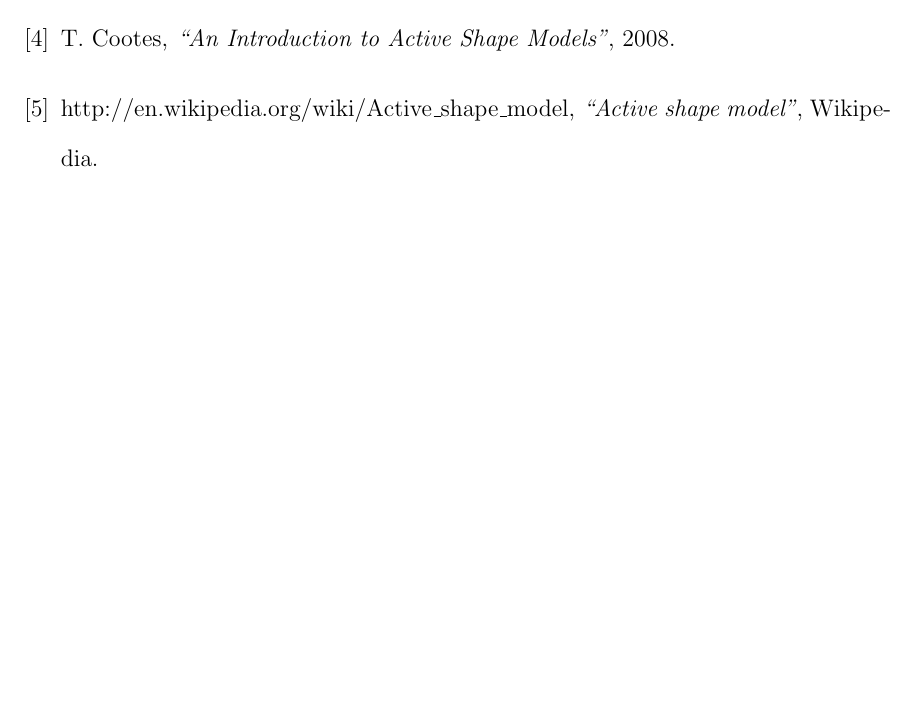
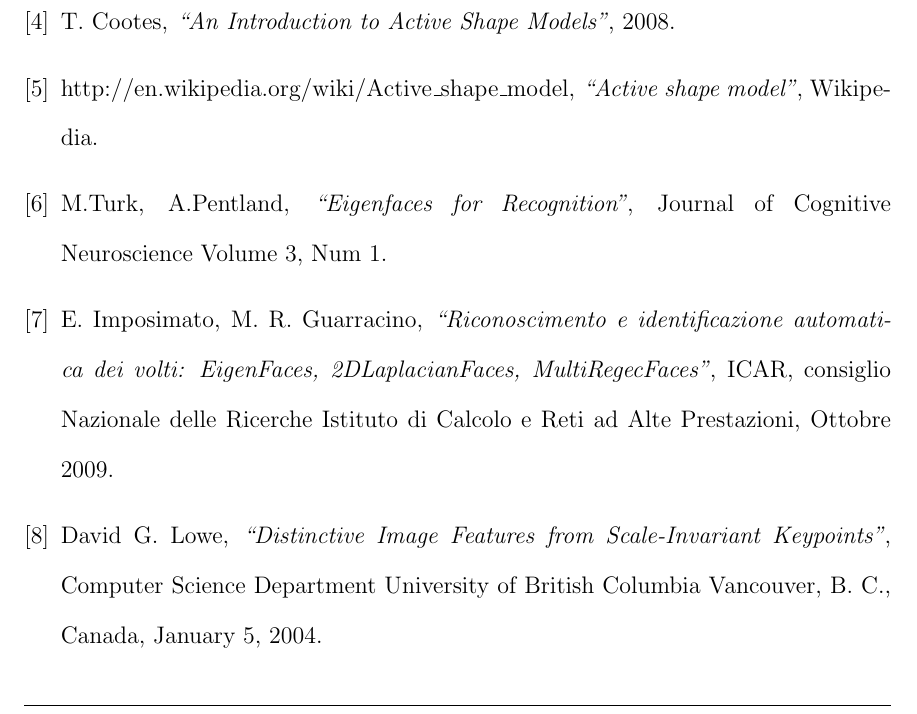
Before and after one commit to marzia1188/SII_maseal_project, a LaTeX document (SSI_maseal_report/report.tex): part of page 15 of 15, cut so that both start at the same text, the shorter picture padded with empty space. Compiled offline with pdfLaTeX.

Commit message:
Modificata Bibliografi serena

```diff
--- a/SSI_maseal_report/report.tex
+++ b/SSI_maseal_report/report.tex
@@ -161,5 +161,17 @@
           \bibitem{bib2}
           http://en.wikipedia.org/wiki/Active\_shape\_model,
           \emph{``Active shape model''}, Wikipedia.
+          \bibitem{bib1}M.Turk, A.Pentland,
+            \emph{``Eigenfaces for Recognition''},
+          Journal of Cognitive Neuroscience Volume 3, Num 1.
+        \bibitem{bib2}E. Imposimato, M. R. Guarracino,
+            \emph{``Riconoscimento e identificazione automatica dei volti: EigenFaces, 2DLaplacianFaces, MultiRegecFaces''},
+          ICAR, consiglio Nazionale delle Ricerche Istituto di Calcolo e Reti ad Alte Prestazioni, Ottobre 2009.
+        \bibitem{bib1}David G. Lowe,
+            \emph{``Distinctive Image Features from Scale-Invariant Keypoints''},
+          Computer Science Department University of British Columbia Vancouver,
+          B. C., Canada, January 5, 2004.
+
+
 \end{thebibliography}
 \end{document}
```
